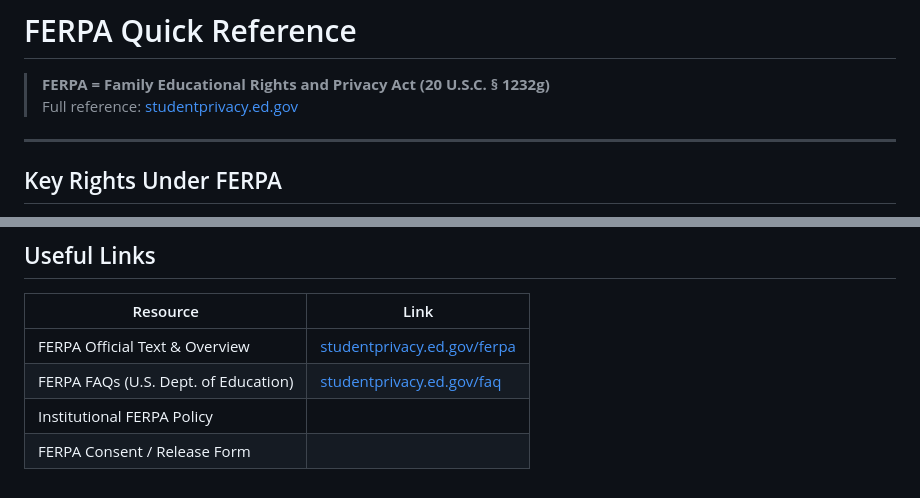
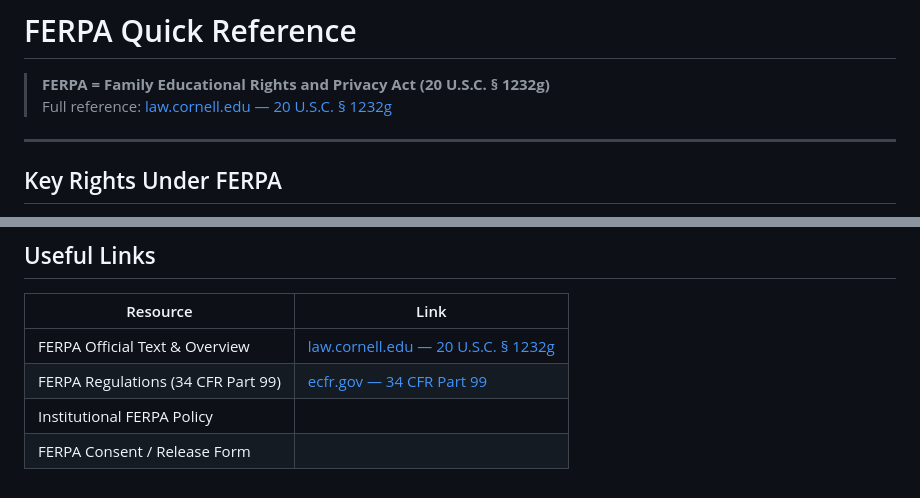
Before and after one commit to JeffreyLebowsk1/work-notes, a Markdown page: personal-data/ferpa-reference.md, 2 parts joined by grey strips. Drawn GitHub-style.

```diff
--- a/personal-data/ferpa-reference.md
+++ b/personal-data/ferpa-reference.md
@@ -1,7 +1,7 @@
 # FERPA Quick Reference
 
 > **FERPA = Family Educational Rights and Privacy Act (20 U.S.C. § 1232g)**
-> Full reference: [studentprivacy.ed.gov](https://studentprivacy.ed.gov/ferpa)
+> Full reference: [law.cornell.edu — 20 U.S.C. § 1232g](https://www.law.cornell.edu/uscode/text/20/1232g)
 
 ---
 
@@ -103,7 +103,7 @@ Disclosure without student consent is permitted in these situations:
 
 | Resource | Link |
 |---|---|
-| FERPA Official Text & Overview | [studentprivacy.ed.gov/ferpa](https://studentprivacy.ed.gov/ferpa) |
-| FERPA FAQs (U.S. Dept. of Education) | [studentprivacy.ed.gov/faq](https://studentprivacy.ed.gov/faq) |
+| FERPA Official Text & Overview | [law.cornell.edu — 20 U.S.C. § 1232g](https://www.law.cornell.edu/uscode/text/20/1232g) |
+| FERPA Regulations (34 CFR Part 99) | [ecfr.gov — 34 CFR Part 99](https://www.ecfr.gov/current/title-34/subtitle-A/part-99) |
 | Institutional FERPA Policy | <!-- paste link --> |
 | FERPA Consent / Release Form | <!-- paste link --> |
```
Also changed, not shown: _links.md (+2 -2 lines).
